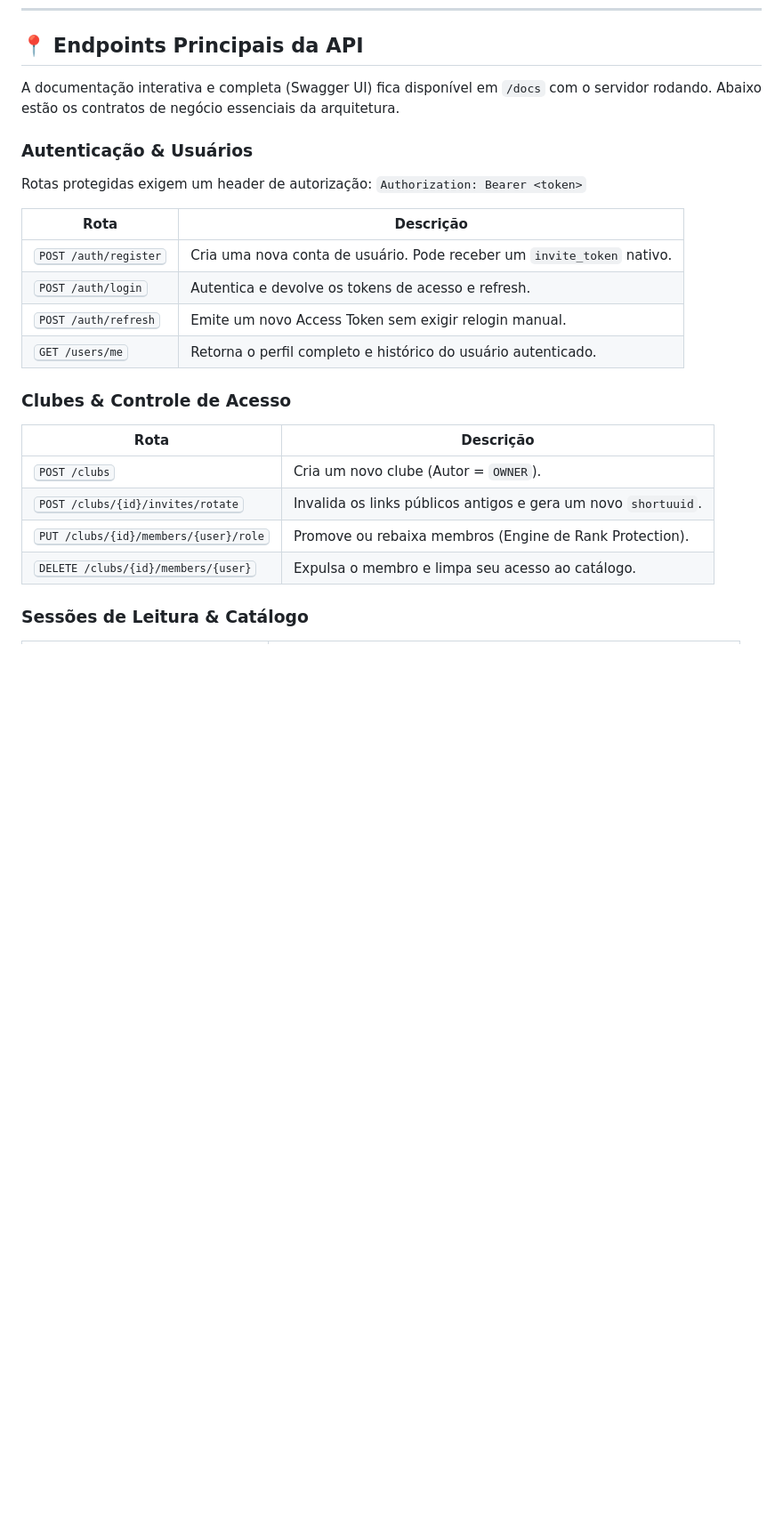
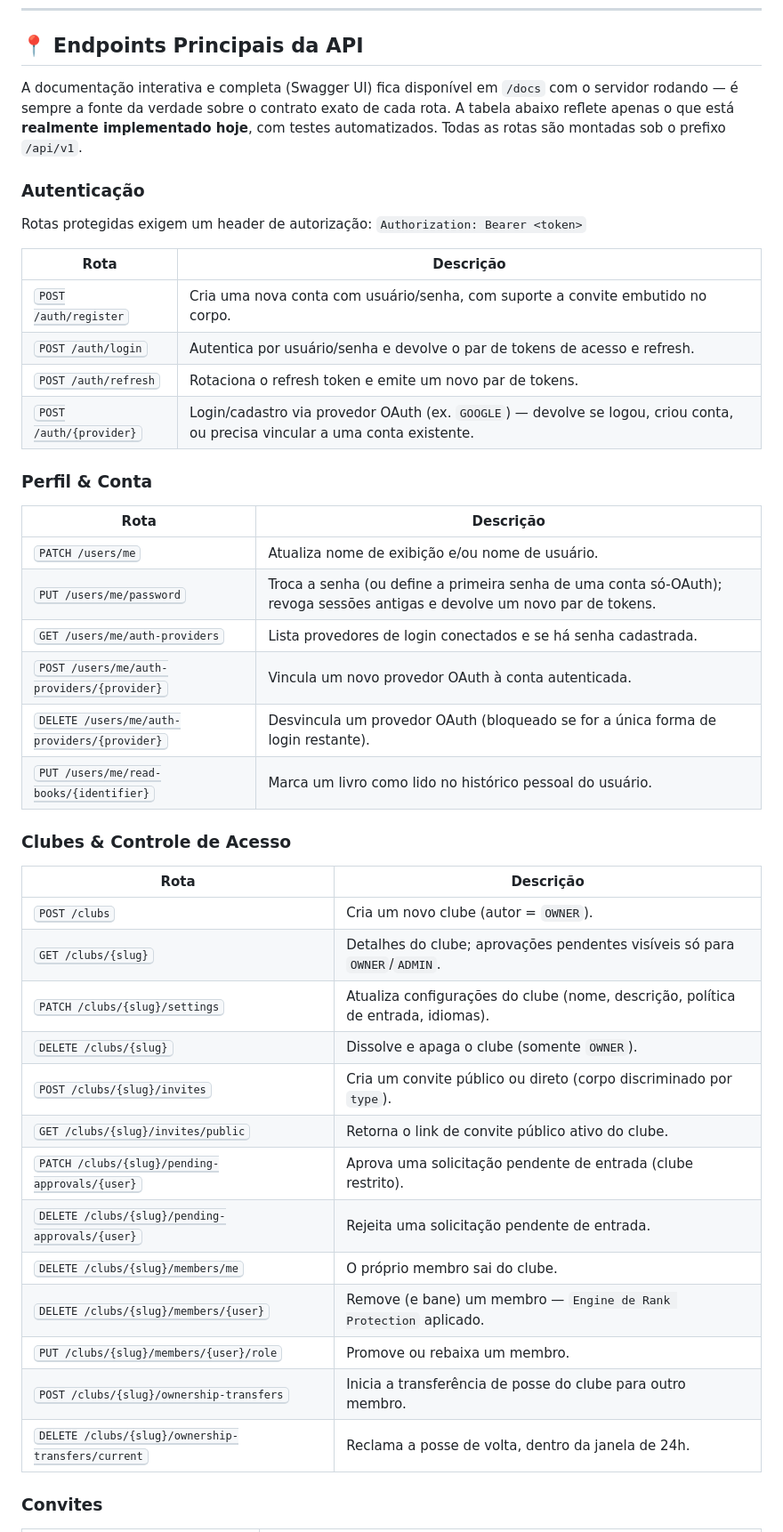
Before and after one commit to alexbeldam/canterlot-api, a Markdown page: README.md, the part around one of its changes. Shown at 89% size. Rendered like a GitHub page; blank space fills up the shorter version.

```diff
--- a/README.md
+++ b/README.md
@@ -86,27 +84,47 @@ Toda a gestão do projeto é centralizada via `just`. Você não precisa ativar
 
 <h2 id="rotas-principais">📍 Endpoints Principais da API</h2>
 
-A documentação interativa e completa (Swagger UI) fica disponível em `/docs` com o servidor rodando. Abaixo estão os contratos de negócio essenciais da arquitetura.
+A documentação interativa e completa (Swagger UI) fica disponível em `/docs` com o servidor rodando — é sempre a fonte da verdade sobre o contrato exato de cada rota. A tabela abaixo reflete apenas o que está **realmente implementado hoje**, com testes automatizados. Todas as rotas são montadas sob o prefixo `/api/v1`.
 
-### Autenticação & Usuários
+### Autenticação
 
 Rotas protegidas exigem um header de autorização: `Authorization: Bearer <token>`
 
-| Rota                           | Descrição                                                              |
-| ------------------------------ | ---------------------------------------------------------------------- |
-| <kbd>POST /auth/register</kbd> | Cria uma nova conta de usuário. Pode receber um `invite_token` nativo. |
-| <kbd>POST /auth/login</kbd>    | Autentica e devolve os tokens de acesso e refresh.                     |
-| <kbd>POST /auth/refresh</kbd>  | Emite um novo Access Token sem exigir relogin manual.                  |
-| <kbd>GET /users/me</kbd>       | Retorna o perfil completo e histórico do usuário autenticado.          |
+| Rota                              | Descrição                                                                                                                     |
+| ---------------------------------- | ------------------------------------------------------------------------------------------------------------------------------ |
+| <kbd>POST /auth/register</kbd>    | Cria uma nova conta com usuário/senha, com suporte a convite embutido no corpo.                                              |
+| <kbd>POST /auth/login</kbd>       | Autentica por usuário/senha e devolve o par de tokens de acesso e refresh.                                                   |
+| <kbd>POST /auth/refresh</kbd>     | Rotaciona o refresh token e emite um novo par de tokens.                                                                      |
+| <kbd>POST /auth/{provider}</kbd>  | Login/cadastro via provedor OAuth (ex. `GOOGLE`) — devolve se logou, criou conta, ou precisa vincular a uma conta existente. |
+
+### Perfil & Conta
+
+| Rota                                                    | Descrição                                                                                                            |
+| ---------------------------------------------------------- | ---------------------------------------------------------------------------------------------------------------------- |
+| <kbd>PATCH /users/me</kbd>                              | Atualiza nome de exibição e/ou nome de usuário.                                                                     |
+| <kbd>PUT /users/me/password</kbd>                       | Troca a senha (ou define a primeira senha de uma conta só-OAuth); revoga sessões antigas e devolve um novo par de tokens. |
+| <kbd>GET /users/me/auth-providers</kbd>                 | Lista provedores de login conectados e se há senha cadastrada.                                                       |
+| <kbd>POST /users/me/auth-providers/{provider}</kbd>     | Vincula um novo provedor OAuth à conta autenticada.                                                                   |
+| <kbd>DELETE /users/me/auth-providers/{provider}</kbd>   | Desvincula um provedor OAuth (bloqueado se for a única forma de login restante).                                     |
+| <kbd>PUT /users/me/read-books/{identifier}</kbd>        | Marca um livro como lido no histórico pessoal do usuário.                                                            |
 
 ### Clubes & Controle de Acesso
 
-| Rota                                           | Descrição                                                      |
-| ---------------------------------------------- | -------------------------------------------------------------- |
-| <kbd>POST /clubs</kbd>                         | Cria um novo clube (Autor = `OWNER`).                          |
-| <kbd>POST /clubs/{id}/invites/rotate</kbd>     | Invalida os links públicos antigos e gera um novo `shortuuid`. |
-| <kbd>PUT /clubs/{id}/members/{user}/role</kbd> | Promove ou rebaixa membros (Engine de Rank Protection).        |
-| <kbd>DELETE /clubs/{id}/members/{user}</kbd>   | Expulsa o membro e limpa seu acesso ao catálogo.               |
+| Rota                                                         | Descrição                                                                 |
+| ---------------------------------------------------------------- | ------------------------------------------------------------------------------ |
+| <kbd>POST /clubs</kbd>                                       | Cria um novo clube (autor = `OWNER`).                                        |
+| <kbd>GET /clubs/{slug}</kbd>                                 | Detalhes do clube; aprovações pendentes visíveis só para `OWNER`/`ADMIN`.    |
+| <kbd>PATCH /clubs/{slug}/settings</kbd>                      | Atualiza configurações do clube (nome, descrição, política de entrada, idiomas). |
+| <kbd>DELETE /clubs/{slug}</kbd>                              | Dissolve e apaga o clube (somente `OWNER`).                                  |
+| <kbd>POST /clubs/{slug}/invites</kbd>                        | Cria um convite público ou direto (corpo discriminado por `type`).          |
+| <kbd>GET /clubs/{slug}/invites/public</kbd>                  | Retorna o link de convite público ativo do clube.                           |
+| <kbd>PATCH /clubs/{slug}/pending-approvals/{user}</kbd>      | Aprova uma solicitação pendente de entrada (clube restrito).                |
+| <kbd>DELETE /clubs/{slug}/pending-approvals/{user}</kbd>     | Rejeita uma solicitação pendente de entrada.                                |
+| <kbd>DELETE /clubs/{slug}/members/me</kbd>                   | O próprio membro sai do clube.                                              |
+| <kbd>DELETE /clubs/{slug}/members/{user}</kbd>               | Remove (e bane) um membro — `Engine de Rank Protection` aplicado.           |
+| <kbd>PUT /clubs/{slug}/members/{user}/role</kbd>             | Promove ou rebaixa um membro.                                               |
+| <kbd>POST /clubs/{slug}/ownership-transfers</kbd>            | Inicia a transferência de posse do clube para outro membro.                |
+| <kbd>DELETE /clubs/{slug}/ownership-transfers/current</kbd>  | Reclama a posse de volta, dentro da janela de 24h.                          |
 
-### Sessões de Leitura & Catálogo
+### Convites
 
```
Also changed, not shown: other parts of README.md (+43 -17 lines).
